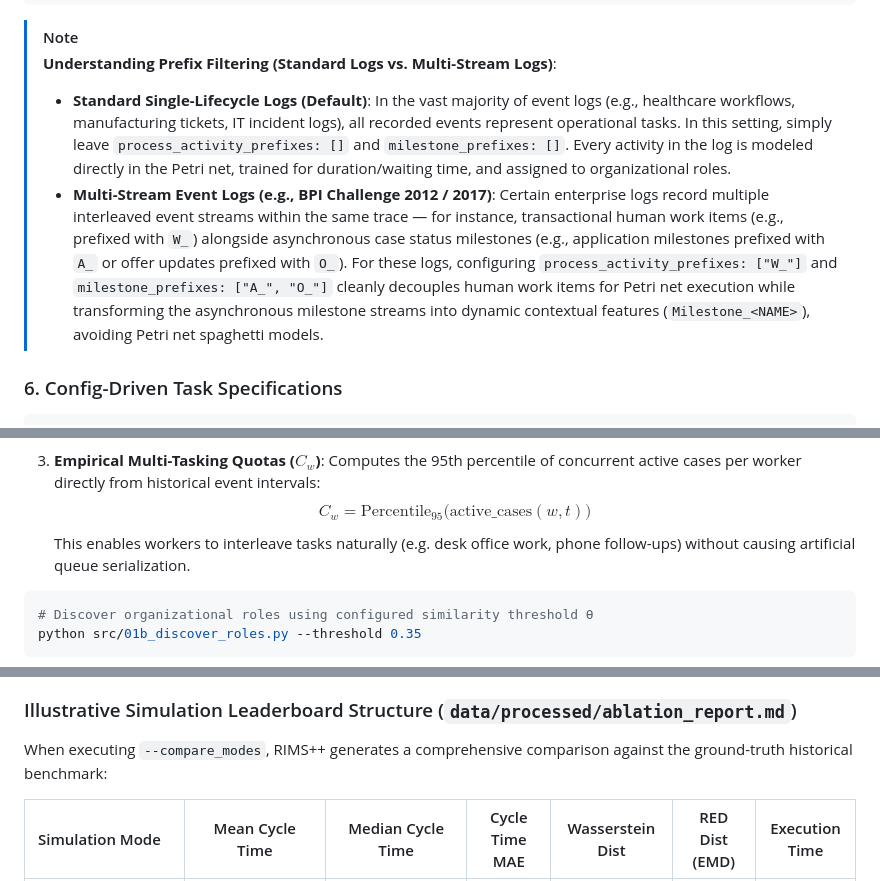
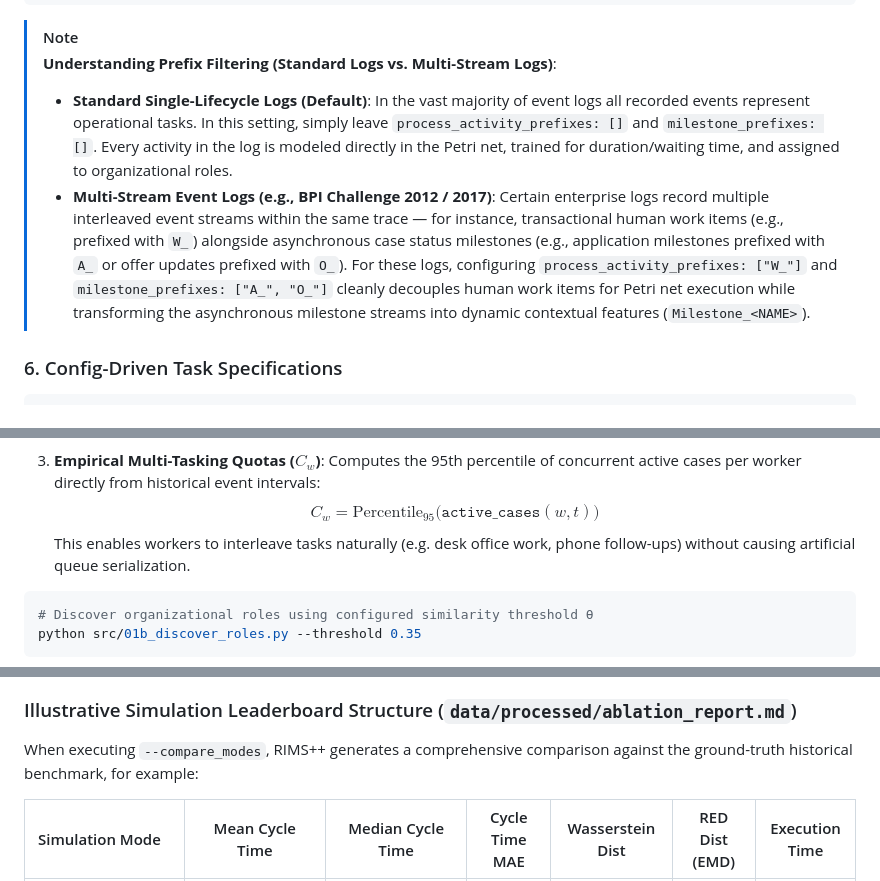
Before and after one commit to antpss/fbk_rims, a Markdown page: README.md, 3 parts joined by grey strips. GitHub-like rendering.

Commit message:
fix: readme.md formattation errors

````diff
--- a/README.md
+++ b/README.md
@@ -208,8 +208,8 @@ preprocessing:
 
 > [!NOTE]
 > **Understanding Prefix Filtering (Standard Logs vs. Multi-Stream Logs)**:
-> * **Standard Single-Lifecycle Logs (Default)**: In the vast majority of event logs (e.g., healthcare workflows, manufacturing tickets, IT incident logs), all recorded events represent operational tasks. In this setting, simply leave `process_activity_prefixes: []` and `milestone_prefixes: []`. Every activity in the log is modeled directly in the Petri net, trained for duration/waiting time, and assigned to organizational roles.
-> * **Multi-Stream Event Logs (e.g., BPI Challenge 2012 / 2017)**: Certain enterprise logs record multiple interleaved event streams within the same trace — for instance, transactional human work items (e.g., prefixed with `W_`) alongside asynchronous case status milestones (e.g., application milestones prefixed with `A_` or offer updates prefixed with `O_`). For these logs, configuring `process_activity_prefixes: ["W_"]` and `milestone_prefixes: ["A_", "O_"]` cleanly decouples human work items for Petri net execution while transforming the asynchronous milestone streams into dynamic contextual features (`Milestone_<NAME>`), avoiding Petri net spaghetti models.
+> * **Standard Single-Lifecycle Logs (Default)**: In the vast majority of event logs all recorded events represent operational tasks. In this setting, simply leave `process_activity_prefixes: []` and `milestone_prefixes: []`. Every activity in the log is modeled directly in the Petri net, trained for duration/waiting time, and assigned to organizational roles.
+> * **Multi-Stream Event Logs (e.g., BPI Challenge 2012 / 2017)**: Certain enterprise logs record multiple interleaved event streams within the same trace — for instance, transactional human work items (e.g., prefixed with `W_`) alongside asynchronous case status milestones (e.g., application milestones prefixed with `A_` or offer updates prefixed with `O_`). For these logs, configuring `process_activity_prefixes: ["W_"]` and `milestone_prefixes: ["A_", "O_"]` cleanly decouples human work items for Petri net execution while transforming the asynchronous milestone streams into dynamic contextual features (`Milestone_<NAME>`).
 
 ### 6. Config-Driven Task Specifications
 ```yaml
@@ -329,7 +329,9 @@ Discovers the underlying organizational structure and operational departments di
 
 3. **Empirical Multi-Tasking Quotas ($C_w$)**:
    Computes the 95th percentile of concurrent active cases per worker directly from historical event intervals:
-   $$C_w = \text{Percentile}_{95}\big(\text{active\_cases}(w, t)\big)$$
+   $$
+   C_w = \text{Percentile}_{95}\big(\texttt{active\_cases}(w, t)\big)
+   $$
    This enables workers to interleave tasks naturally (e.g. desk office work, phone follow-ups) without causing artificial queue serialization.
 
 ```bash
@@ -557,7 +561,7 @@ RIMS++ evaluates simulation fidelity across both **macro process cycle time metr
 
 ### Illustrative Simulation Leaderboard Structure (`data/processed/ablation_report.md`)
 
-When executing `--compare_modes`, RIMS++ generates a comprehensive comparison against the ground-truth historical benchmark:
+When executing `--compare_modes`, RIMS++ generates a comprehensive comparison against the ground-truth historical benchmark, for example:
 
 | Simulation Mode | Mean Cycle Time | Median Cycle Time | Cycle Time MAE | Wasserstein Dist | RED Dist (EMD) | Execution Time |
 | :--- | :---: | :---: | :---: | :---: | :---: | :---: |
````
Also changed, not shown: other parts of README.md (+3 -1 lines).
